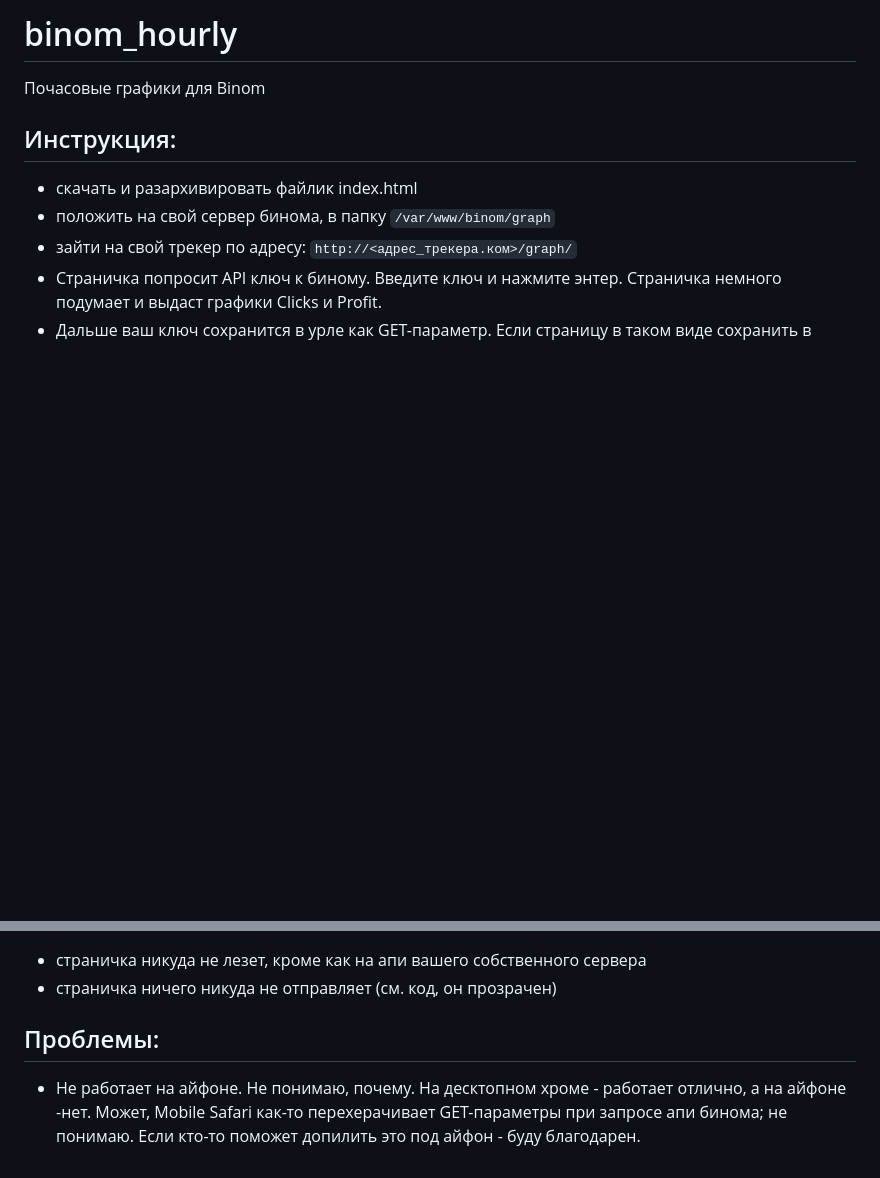
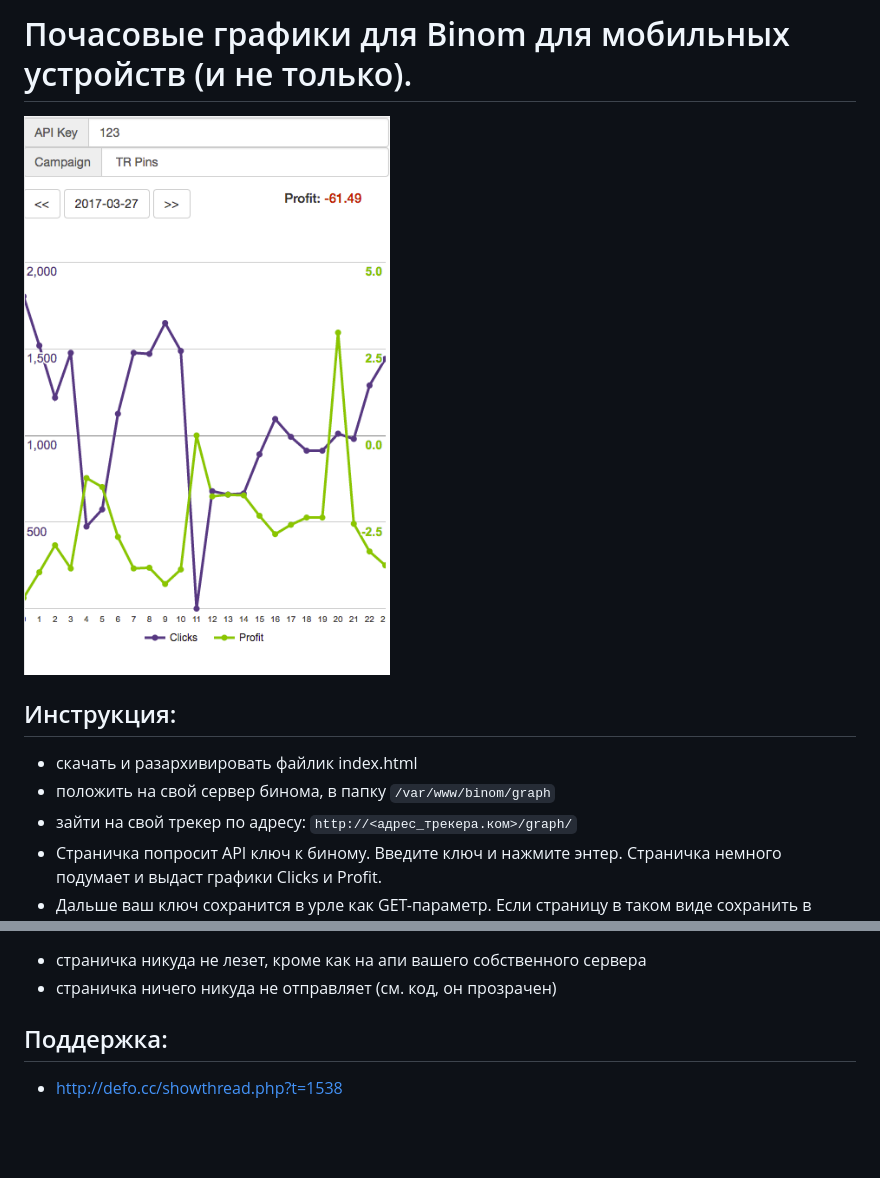
Before and after one commit to kurtgn/binom_hourly, a Markdown page: README.md, 2 parts joined by grey strips. GitHub-like rendering; pictures changed too: screenshot.png (added); blank space fills up the shorter version.

Commit message:
сделал графики посимпатичнее + добавил выбор кампаний

```diff
--- a/README.md
+++ b/README.md
@@ -1,6 +1,6 @@
-# binom_hourly
-Почасовые графики для Binom
+# Почасовые графики для Binom для мобильных устройств (и не только).
 
+![screenshot](screenshot.png)
 
 ## Инструкция:
 - скачать и разархивировать файлик index.html
@@ -13,5 +13,5 @@
 - страничка никуда не лезет, кроме как на апи вашего собственного сервера
 - страничка ничего никуда не отправляет (см. код, он прозрачен)
 
-## Проблемы:
-- Не работает на айфоне. Не понимаю, почему. На десктопном хроме - работает отлично, а на айфоне -нет. Может, Mobile Safari как-то перехерачивает GET-параметры при запросе апи бинома; не понимаю. Если кто-то поможет допилить это под айфон - буду благодарен.
+## Поддержка:
+- http://defo.cc/showthread.php?t=1538
```
Also changed, not shown: 5 other files.
